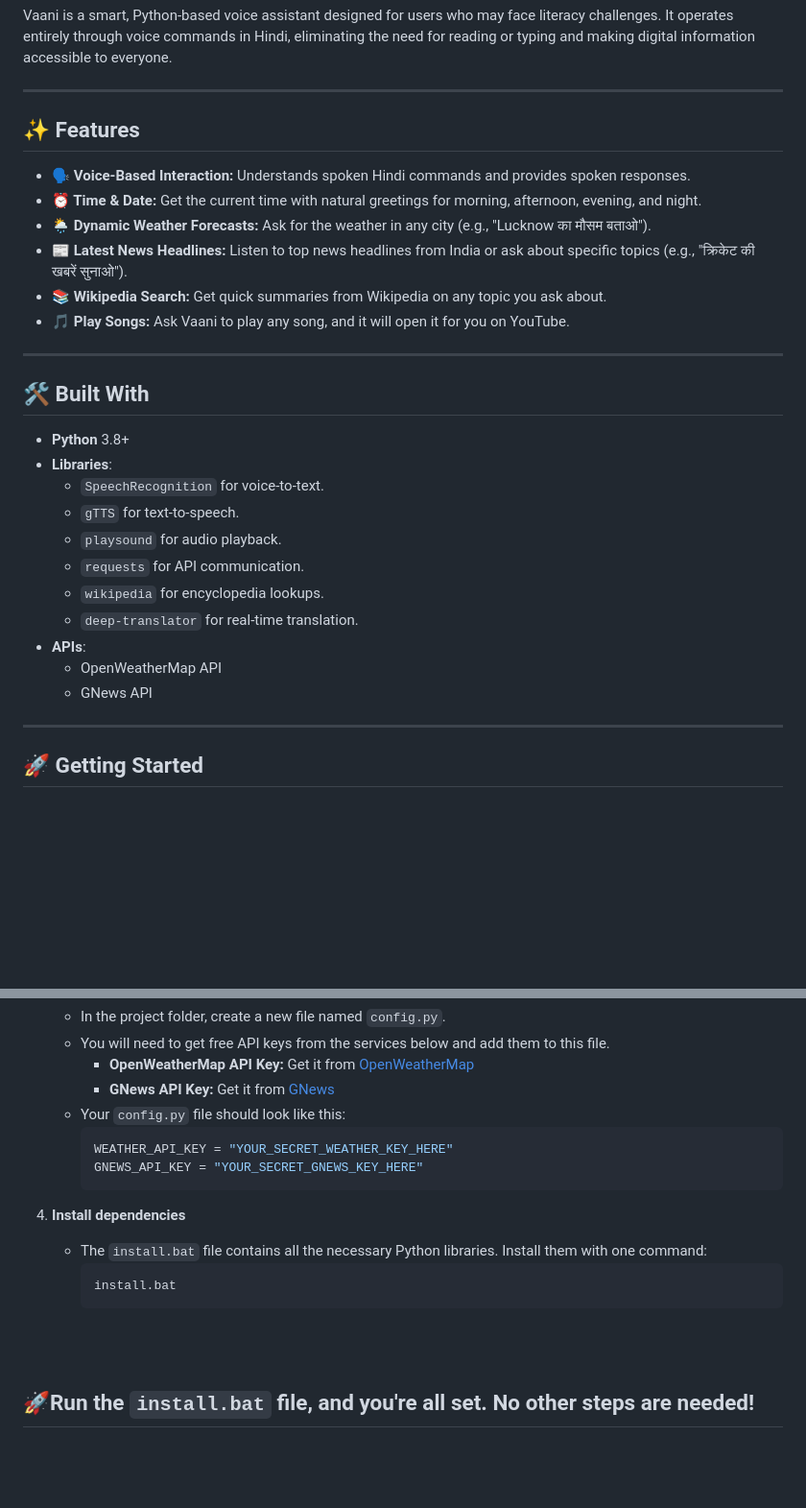
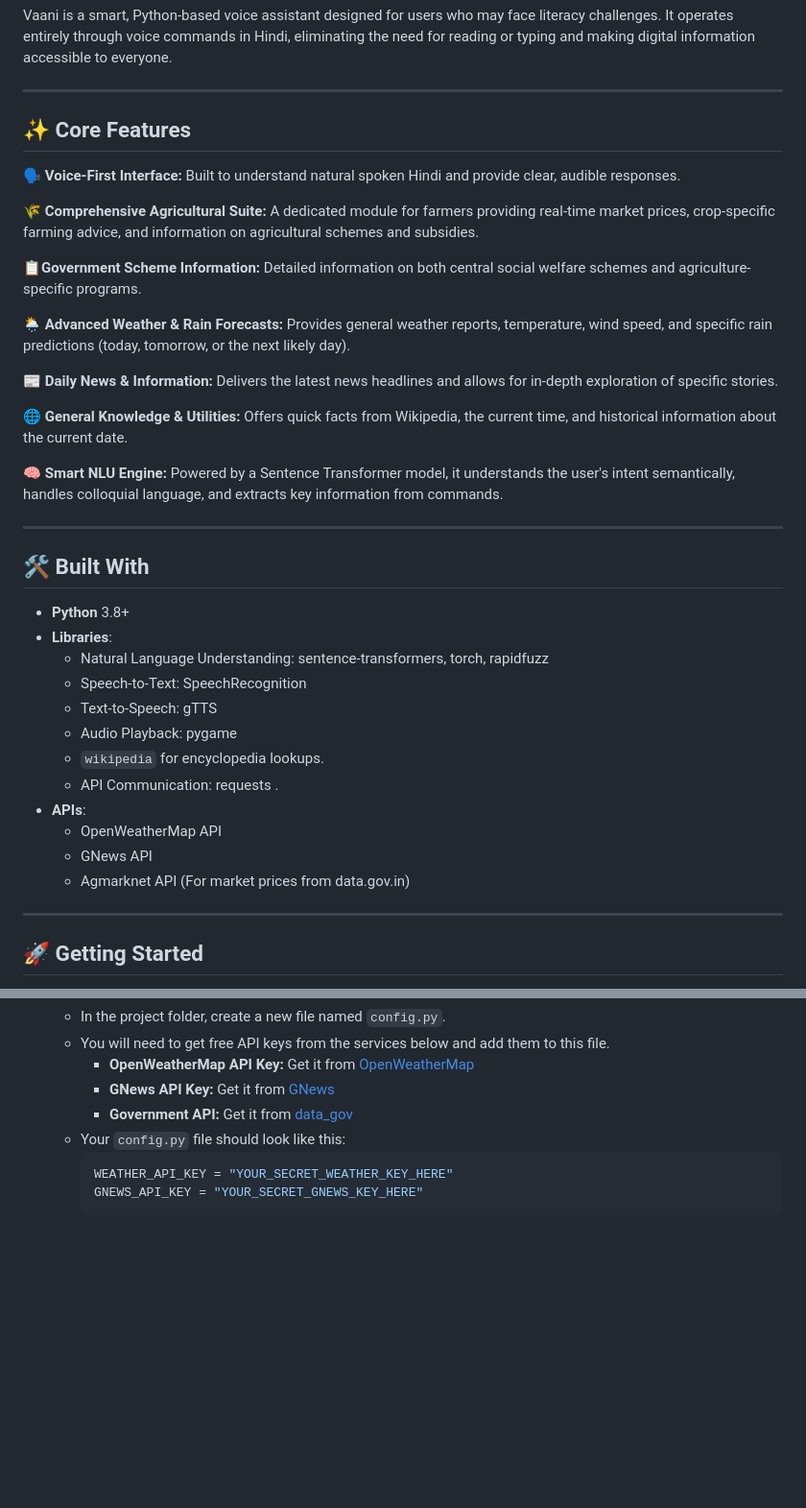
Before and after one commit to ankittroy-21/Vaani, a Markdown page: README.md, 2 parts joined by grey strips. Shown: that part at 96% size. Drawn GitHub-style; blank space fills up the shorter version.

Commit message:
Update README.md
adding updated functionality

````diff
--- a/README.md
+++ b/README.md
@@ -3,29 +3,39 @@
 Vaani is a smart, Python-based voice assistant designed for users who may face literacy challenges. It operates entirely through voice commands in Hindi, eliminating the need for reading or typing and making digital information accessible to everyone.
 
 ---
-## ✨ Features
+## ✨ Core Features
+🗣️ **Voice-First Interface:** Built to understand natural spoken Hindi and provide clear, audible responses.
 
-* **🗣️ Voice-Based Interaction:** Understands spoken Hindi commands and provides spoken responses.
-* **⏰ Time & Date:** Get the current time with natural greetings for morning, afternoon, evening, and night.
-* **🌦️ Dynamic Weather Forecasts:** Ask for the weather in any city (e.g., "Lucknow का मौसम बताओ").
-* **📰 Latest News Headlines:** Listen to top news headlines from India or ask about specific topics (e.g., "क्रिकेट की खबरें सुनाओ").
-* **📚 Wikipedia Search:** Get quick summaries from Wikipedia on any topic you ask about.
-* **🎵 Play Songs:** Ask Vaani to play any song, and it will open it for you on YouTube.
+🌾 **Comprehensive Agricultural Suite:** A dedicated module for farmers providing real-time market prices, crop-specific farming advice, and information on agricultural schemes and subsidies.
+
+📋**Government Scheme Information:** Detailed information on both central social welfare schemes and agriculture-specific programs.
+
+🌦️ **Advanced Weather & Rain Forecasts:** Provides general weather reports, temperature, wind speed, and specific rain predictions (today, tomorrow, or the next likely day).
+
+📰 **Daily News & Information:** Delivers the latest news headlines and allows for in-depth exploration of specific stories.
+
+🌐 **General Knowledge & Utilities:** Offers quick facts from Wikipedia, the current time, and historical information about the current date.
+
+🧠 **Smart NLU Engine:** Powered by a Sentence Transformer model, it understands the user's intent semantically, handles colloquial language, and extracts key information from commands.
+
+
 
 ---
 ## 🛠️ Built With
 
 * **Python** 3.8+
 * **Libraries**:
-    * `SpeechRecognition` for voice-to-text.
-    * `gTTS` for text-to-speech.
-    * `playsound` for audio playback.
-    * `requests` for API communication.
+    * Natural Language Understanding: sentence-transformers, torch, rapidfuzz
+    * Speech-to-Text: SpeechRecognition
+    * Text-to-Speech: gTTS
+    * Audio Playback: pygame
     * `wikipedia` for encyclopedia lookups.
-    * `deep-translator` for real-time translation.
+    * API Communication: requests .
 * **APIs**:
     * OpenWeatherMap API
     * GNews API
+    * Agmarknet API (For market prices from data.gov.in)
+
 
 ---
 ## 🚀 Getting Started
@@ -55,21 +65,15 @@ Follow these instructions to get a copy of the project up and running on your lo
     * You will need to get free API keys from the services below and add them to this file.
         * **OpenWeatherMap API Key:** Get it from [OpenWeatherMap](https://openweathermap.org/appid)
         * **GNews API Key:** Get it from [GNews](https://gnews.io/)
+        * **Government API:**  Get it from [data_gov](https://data.gov.in)
     * Your `config.py` file should look like this:
         ```python
         WEATHER_API_KEY = "YOUR_SECRET_WEATHER_KEY_HERE"
         GNEWS_API_KEY = "YOUR_SECRET_GNEWS_KEY_HERE"
         ```
-
-4.  **Install dependencies**
-    * The `install.bat` file contains all the necessary Python libraries. Install them with one command:
-        ```bash
-        install.bat
-        ```
 <br>
 <br>
 
-  ## 🚀Run the  ```install.bat``` file, and you're all set. No other steps are needed!
 
 <br>
 <br>
````
